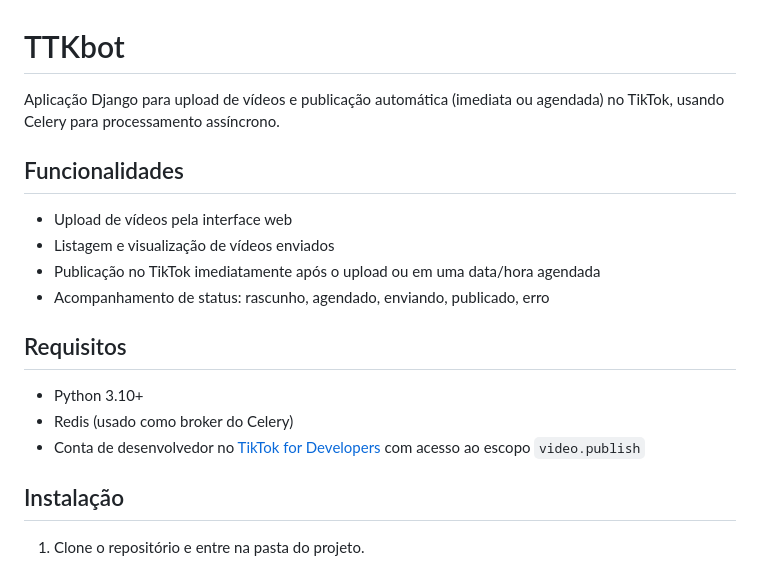
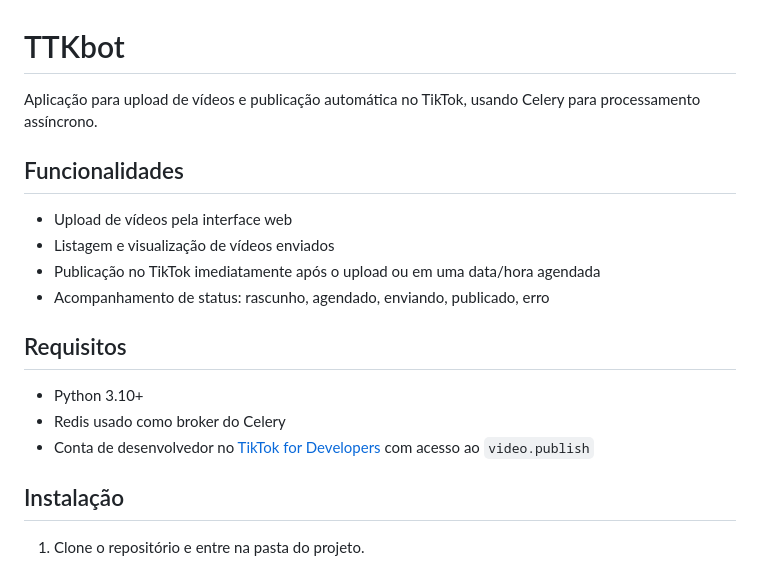
Before and after one commit to RianAguiar/TTKbot, a Markdown page: README.md, the part around the change. GitHub-like rendering.

```diff
--- a/README.md
+++ b/README.md
@@ -1,6 +1,6 @@
 # TTKbot
 
-Aplicação Django para upload de vídeos e publicação automática (imediata ou agendada) no TikTok, usando Celery para processamento assíncrono.
+Aplicação para upload de vídeos e publicação automática no TikTok, usando Celery para processamento assíncrono.
 
 ## Funcionalidades
 
@@ -12,8 +12,8 @@ Aplicação Django para upload de vídeos e publicação automática (imediata o
 ## Requisitos
 
 - Python 3.10+
-- Redis (usado como broker do Celery)
-- Conta de desenvolvedor no [TikTok for Developers](https://developers.tiktok.com/) com acesso ao escopo `video.publish`
+- Redis usado como broker do Celery
+- Conta de desenvolvedor no [TikTok for Developers](https://developers.tiktok.com/) com acesso ao `video.publish`
 
 ## Instalação
 
```
